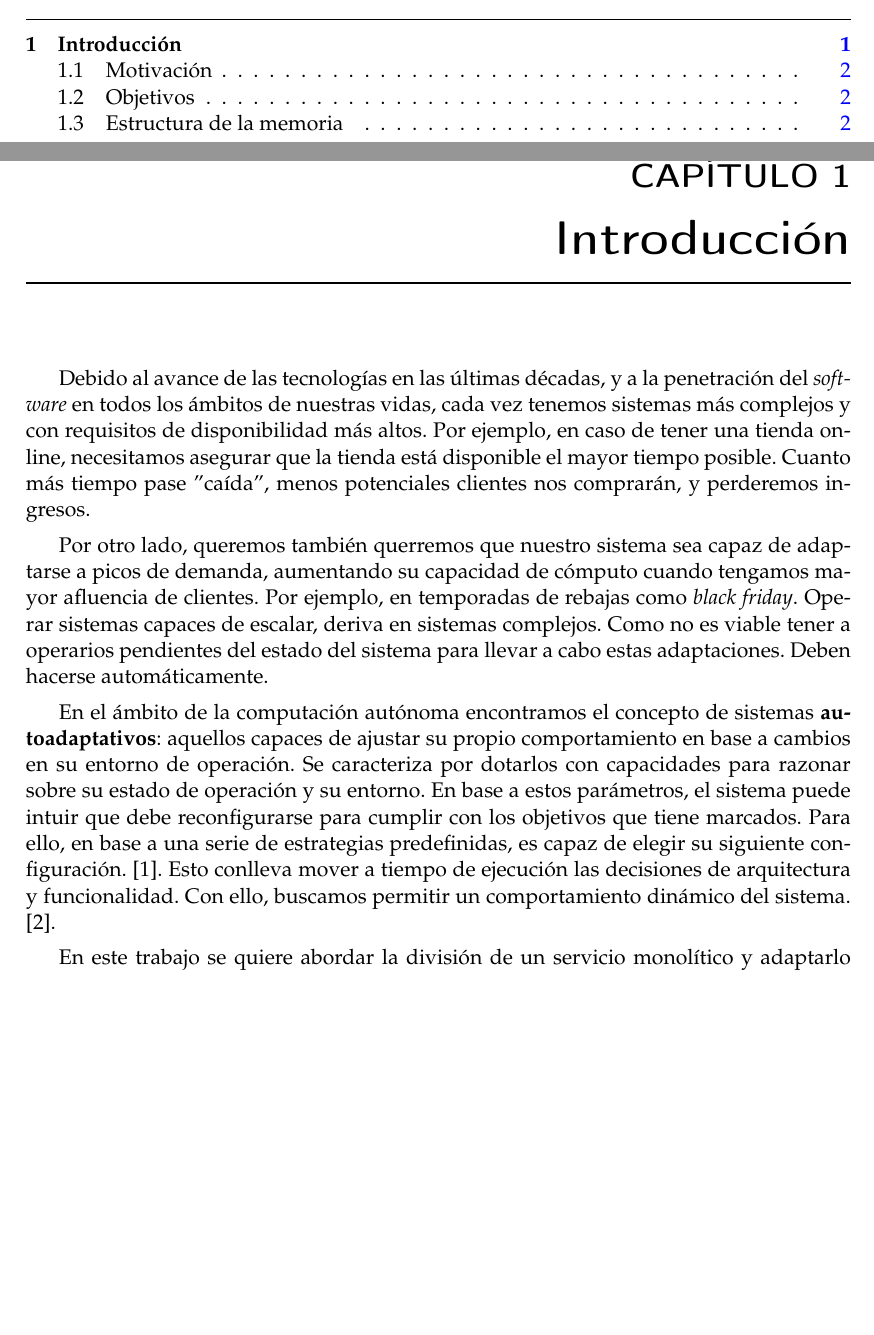
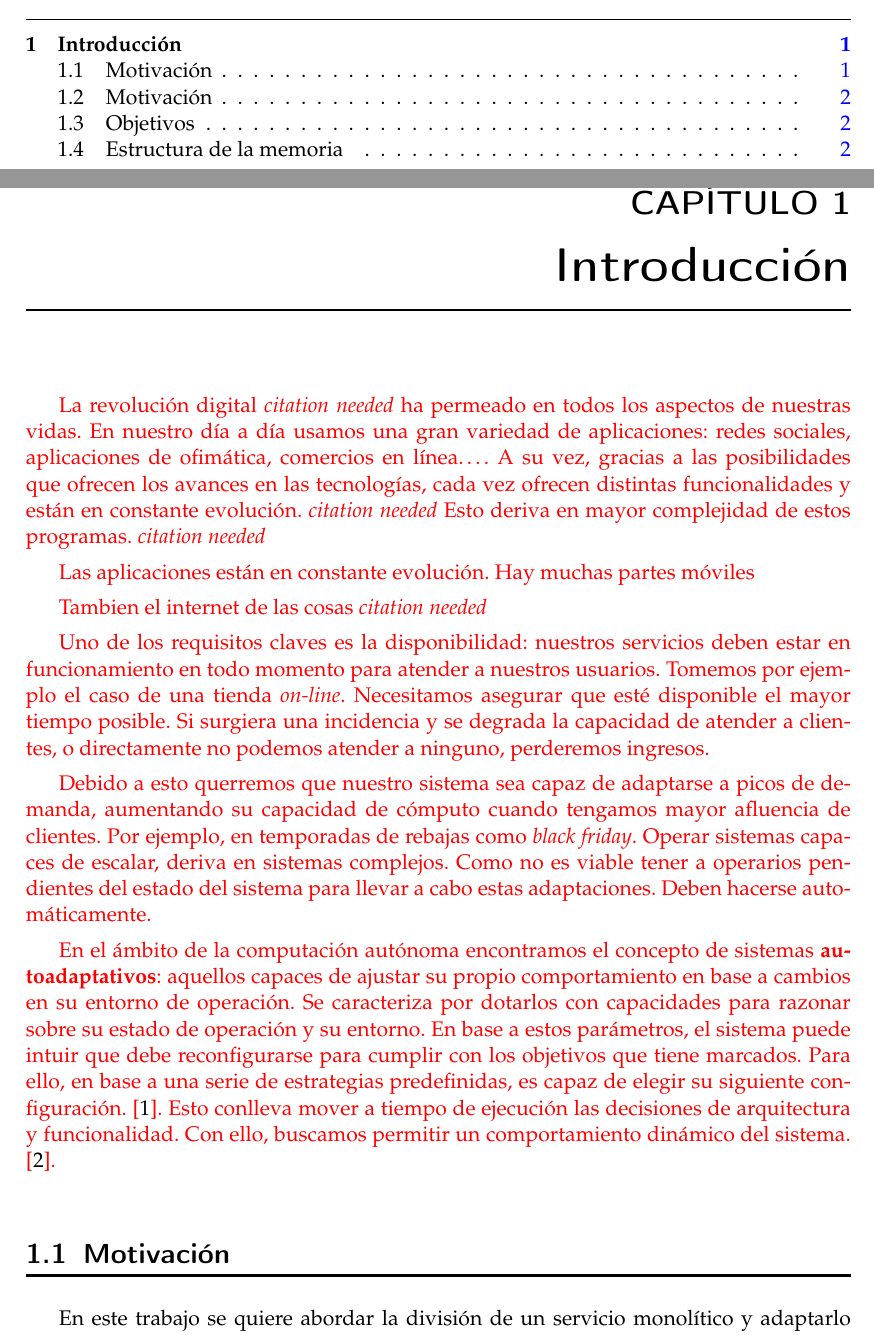
Before and after one commit to Starkie/TFM-DistributedAutoadaptiveSystems, a LaTeX document (docs/TFM.tex, which reads docs/cap_introduccion/introduccion.tex): two parts of pages 3 and 7 of 67, joined at a grey line, cut so that both start at the same text, the shorter picture padded with empty space. Compiled offline with pdfLaTeX.

Commit message:
Marcar en rojo la introducción

```diff
--- a/docs/cap_introduccion/introduccion.tex
+++ b/docs/cap_introduccion/introduccion.tex
@@ -5,11 +5,19 @@
 \chapter{Introducción}
 \label{chap:introduccion}
 
-Debido al avance de las tecnologías en las últimas décadas, y a la penetración del \emph{software} en todos los ámbitos de nuestras vidas, cada vez tenemos sistemas más complejos y con requisitos de disponibilidad más altos. Por ejemplo, en caso de tener una tienda online, necesitamos asegurar que la tienda está disponible el mayor tiempo posible. Cuanto más tiempo pase ''caída'', menos potenciales clientes nos comprarán, y perderemos ingresos.
+\textcolor{red}{La revolución digital \emph{citation needed} ha permeado en todos los aspectos de nuestras vidas. En nuestro día a día usamos una gran variedad de aplicaciones: redes sociales, aplicaciones de ofimática, comercios en línea\dots. A su vez, gracias a las posibilidades que ofrecen los avances en las tecnologías, cada vez ofrecen distintas funcionalidades y están en constante evolución. \emph{citation needed} Esto deriva en mayor complejidad de estos programas. \emph{citation needed}}
 
-Por otro lado, queremos también querremos que nuestro sistema sea capaz de adaptarse a picos de demanda, aumentando su capacidad de cómputo cuando tengamos mayor afluencia de clientes. Por ejemplo, en temporadas de rebajas como \emph{black friday}. Operar sistemas capaces de escalar, deriva en sistemas complejos. Como no es viable tener a operarios pendientes del estado del sistema para llevar a cabo estas adaptaciones. Deben hacerse automáticamente.
+\textcolor{red}{Las aplicaciones están en constante evolución. Hay muchas partes móviles}
 
-En el ámbito de la computación autónoma encontramos el concepto de sistemas \textbf{autoadaptativos}: aquellos capaces de ajustar su propio comportamiento en base a cambios en su entorno de operación. Se caracteriza por dotarlos con capacidades para razonar sobre su estado de operación y su entorno. En base a estos parámetros, el sistema puede intuir que debe reconfigurarse para cumplir con los objetivos que tiene marcados. Para ello, en base a una serie de estrategias predefinidas, es capaz de elegir su siguiente configuración. \cite{garlanIncreasingSystemDependability2003}. Esto conlleva mover a tiempo de ejecución las decisiones de arquitectura y funcionalidad. Con ello, buscamos permitir un comportamiento dinámico del sistema. \cite{brunEngineeringSelfAdaptiveSystems2009}.
+\textcolor{red}{Tambien el internet de las cosas \emph{citation needed}}
+
+\textcolor{red}{Uno de los requisitos claves es la disponibilidad: nuestros servicios deben estar en funcionamiento en todo momento para atender a nuestros usuarios. Tomemos por ejemplo el caso de una tienda \foreign{english}{on-line}. Necesitamos asegurar que esté disponible el mayor tiempo posible. Si surgiera una incidencia y se degrada la capacidad de atender a clientes, o directamente no podemos atender a ninguno, perderemos ingresos.}
+
+\textcolor{red}{Debido a esto querremos que nuestro sistema sea capaz de adaptarse a picos de demanda, aumentando su capacidad de cómputo cuando tengamos mayor afluencia de clientes. Por ejemplo, en temporadas de rebajas como \emph{black friday}. Operar sistemas capaces de escalar, deriva en sistemas complejos. Como no es viable tener a operarios pendientes del estado del sistema para llevar a cabo estas adaptaciones. Deben hacerse automáticamente.}
+
+\textcolor{red}{En el ámbito de la computación autónoma encontramos el concepto de sistemas \textbf{autoadaptativos}: aquellos capaces de ajustar su propio comportamiento en base a cambios en su entorno de operación. Se caracteriza por dotarlos con capacidades para razonar sobre su estado de operación y su entorno. En base a estos parámetros, el sistema puede intuir que debe reconfigurarse para cumplir con los objetivos que tiene marcados. Para ello, en base a una serie de estrategias predefinidas, es capaz de elegir su siguiente configuración. \cite{garlanIncreasingSystemDependability2003}. Esto conlleva mover a tiempo de ejecución las decisiones de arquitectura y funcionalidad. Con ello, buscamos permitir un comportamiento dinámico del sistema. \cite{brunEngineeringSelfAdaptiveSystems2009}.}
+
+\section{Motivación}
 
 En este trabajo se quiere abordar la división de un servicio monolítico y adaptarlo para su funcionamiento en entornos en la nube. Para ello, se quiere extraer su funcionalidad en distintos microservicios. Es decir, se quiere \textbf{cambiar la topología} de la solución. Se trata de un cambio importante en la arquitectura de la solución.
 
```
Also changed, not shown: docs/cap_introduccion/introduccion.tex (4 more changed lines).
